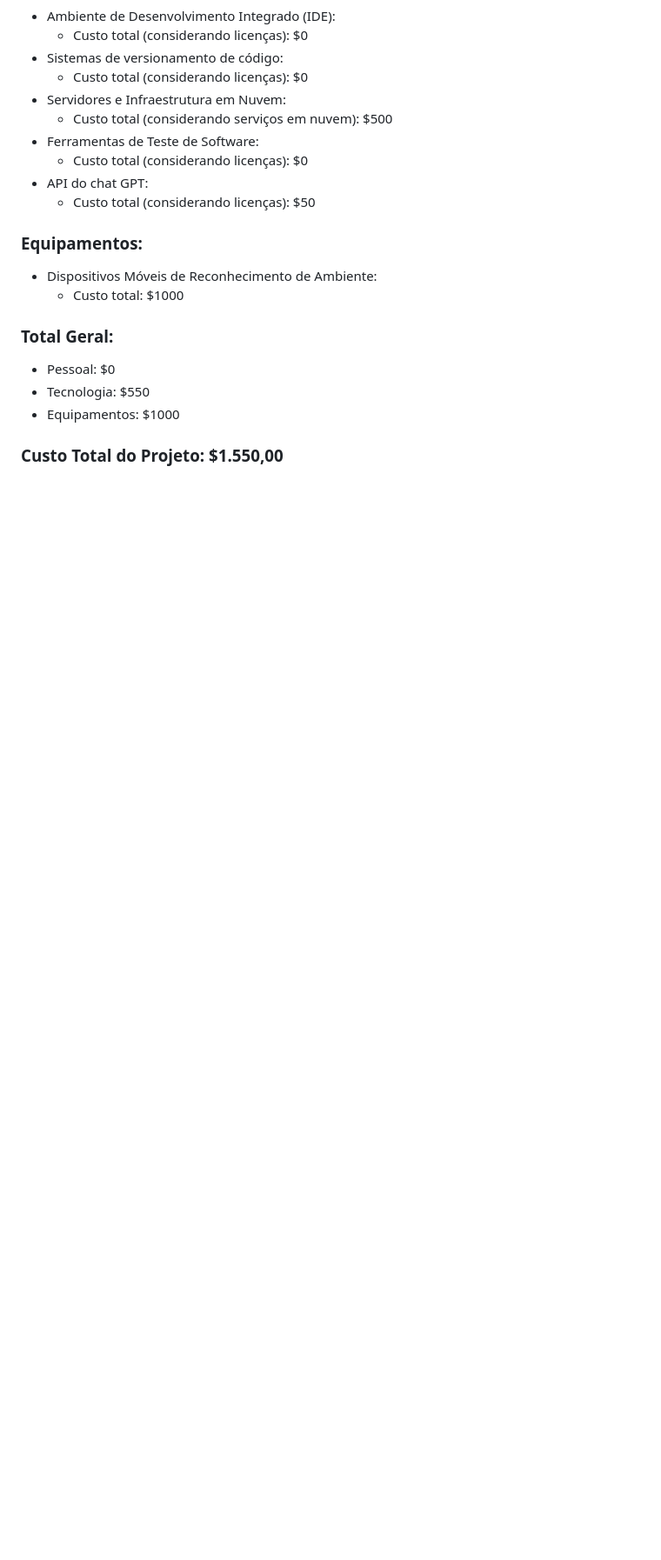
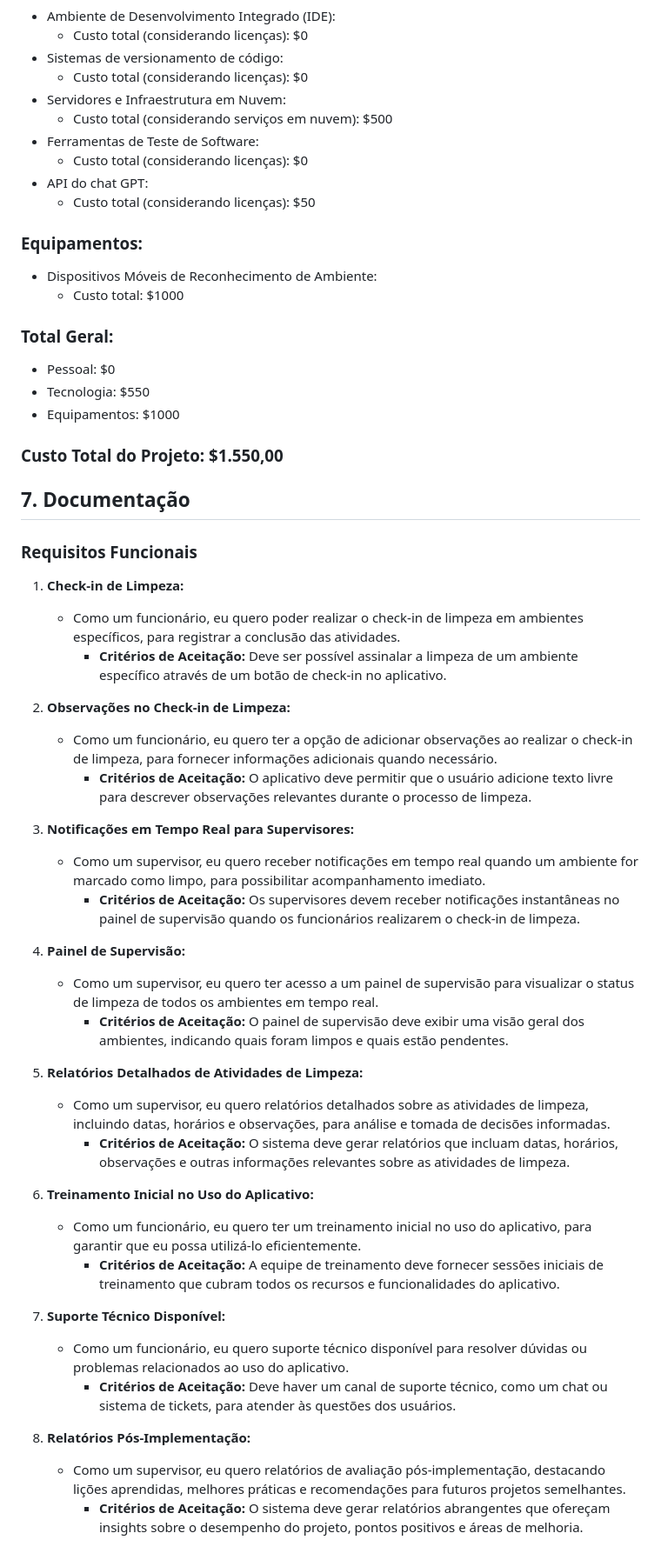
Before and after one commit to SENAISP-Unid601-Projetos/MyAuto, a Markdown page: README.md, the part around the change. Shown at 87% size. Rendered like a GitHub page; blank space fills up the shorter version.

```diff
--- a/README.md
+++ b/README.md
@@ -163,3 +163,39 @@ Esta análise de riscos visa identificar possíveis desafios durante o desenvolv
 - Equipamentos: $1000
 
 ### Custo Total do Projeto: $1.550,00
+
+## 7. Documentação
+
+### Requisitos Funcionais
+
+1. **Check-in de Limpeza:**
+   - Como um funcionário, eu quero poder realizar o check-in de limpeza em ambientes específicos, para registrar a conclusão das atividades.
+     - **Critérios de Aceitação:** Deve ser possível assinalar a limpeza de um ambiente específico através de um botão de check-in no aplicativo.
+
+2. **Observações no Check-in de Limpeza:**
+   - Como um funcionário, eu quero ter a opção de adicionar observações ao realizar o check-in de limpeza, para fornecer informações adicionais quando necessário.
+     - **Critérios de Aceitação:** O aplicativo deve permitir que o usuário adicione texto livre para descrever observações relevantes durante o processo de limpeza.
+
+3. **Notificações em Tempo Real para Supervisores:**
+   - Como um supervisor, eu quero receber notificações em tempo real quando um ambiente for marcado como limpo, para possibilitar acompanhamento imediato.
+     - **Critérios de Aceitação:** Os supervisores devem receber notificações instantâneas no painel de supervisão quando os funcionários realizarem o check-in de limpeza.
+
+4. **Painel de Supervisão:**
+   - Como um supervisor, eu quero ter acesso a um painel de supervisão para visualizar o status de limpeza de todos os ambientes em tempo real.
+     - **Critérios de Aceitação:** O painel de supervisão deve exibir uma visão geral dos ambientes, indicando quais foram limpos e quais estão pendentes.
+
+5. **Relatórios Detalhados de Atividades de Limpeza:**
+   - Como um supervisor, eu quero relatórios detalhados sobre as atividades de limpeza, incluindo datas, horários e observações, para análise e tomada de decisões informadas.
+     - **Critérios de Aceitação:** O sistema deve gerar relatórios que incluam datas, horários, observações e outras informações relevantes sobre as atividades de limpeza.
+
+6. **Treinamento Inicial no Uso do Aplicativo:**
+   - Como um funcionário, eu quero ter um treinamento inicial no uso do aplicativo, para garantir que eu possa utilizá-lo eficientemente.
+     - **Critérios de Aceitação:** A equipe de treinamento deve fornecer sessões iniciais de treinamento que cubram todos os recursos e funcionalidades do aplicativo.
+
+7. **Suporte Técnico Disponível:**
+   - Como um funcionário, eu quero suporte técnico disponível para resolver dúvidas ou problemas relacionados ao uso do aplicativo.
+     - **Critérios de Aceitação:** Deve haver um canal de suporte técnico, como um chat ou sistema de tickets, para atender às questões dos usuários.
+
+8. **Relatórios Pós-Implementação:**
+   - Como um supervisor, eu quero relatórios de avaliação pós-implementação, destacando lições aprendidas, melhores práticas e recomendações para futuros projetos semelhantes.
+     - **Critérios de Aceitação:** O sistema deve gerar relatórios abrangentes que ofereçam insights sobre o desempenho do projeto, pontos positivos e áreas de melhoria.
```
